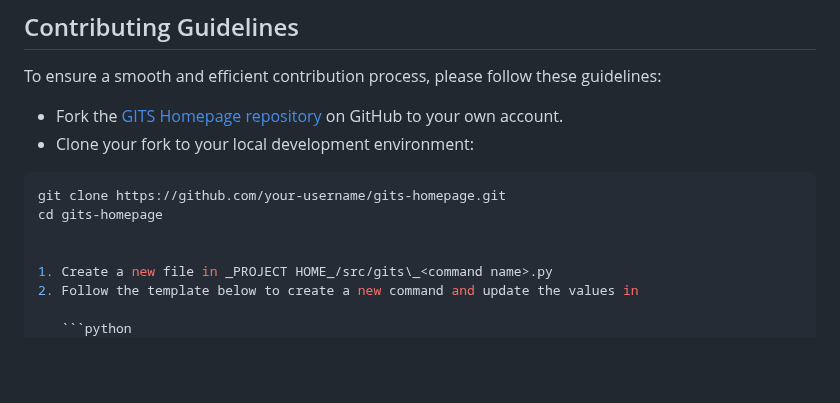
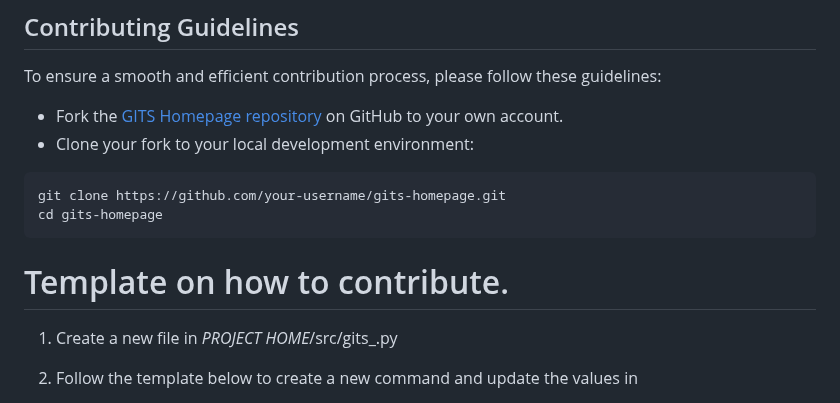
Before and after one commit to psvkaushik/Group50_Proj2, a Markdown page: CONTRIBUTION.md, the part around the change. Rendered like a GitHub page; blank space fills up the shorter version.

````diff
--- a/CONTRIBUTION.md
+++ b/CONTRIBUTION.md
@@ -73,7 +73,9 @@ To ensure a smooth and efficient contribution process, please follow these guide
 ```bash
 git clone https://github.com/your-username/gits-homepage.git
 cd gits-homepage
+```
 
+# Template on how to contribute.
 
 1. Create a new file in _PROJECT HOME_/src/gits\_<command name>.py
 2. Follow the template below to create a new command and update the values in
````
